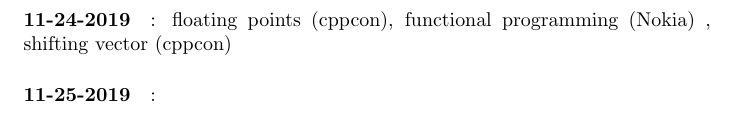
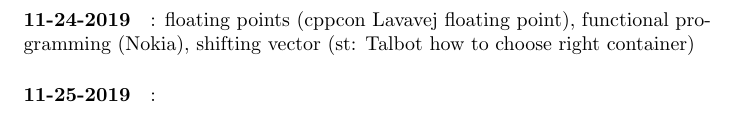
Before and after one commit to prithviraj6116/documents, a LaTeX document (learning.tex, which reads dailyLog.tex): part of page 4 of 4, cut so that both start at the same text. Compiled offline with pdfLaTeX.

Commit message:
no message

```diff
--- a/dailyLog.tex
+++ b/dailyLog.tex
@@ -1,3 +1,3 @@
 \section{dailyLog}
-\paragraph{11-24-2019}: floating points (cppcon), functional programming (Nokia) , shifting vector (cppcon)
+\paragraph{11-24-2019}: floating points (cppcon Lavavej floating point), functional programming (Nokia), shifting vector (st: Talbot how to choose right container)
 \paragraph{11-25-2019}:
```
Also changed, not shown: learning.pdf.
